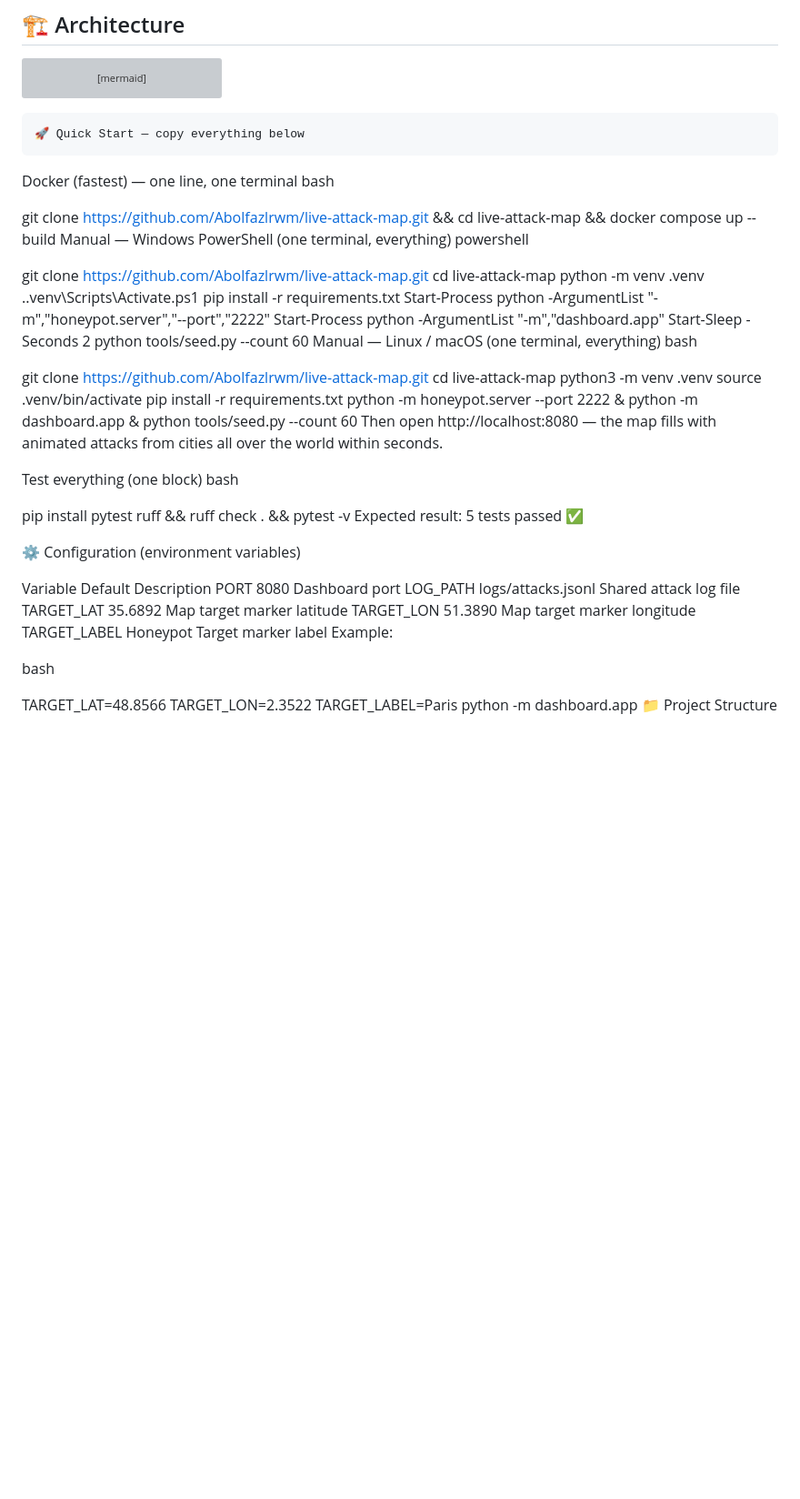
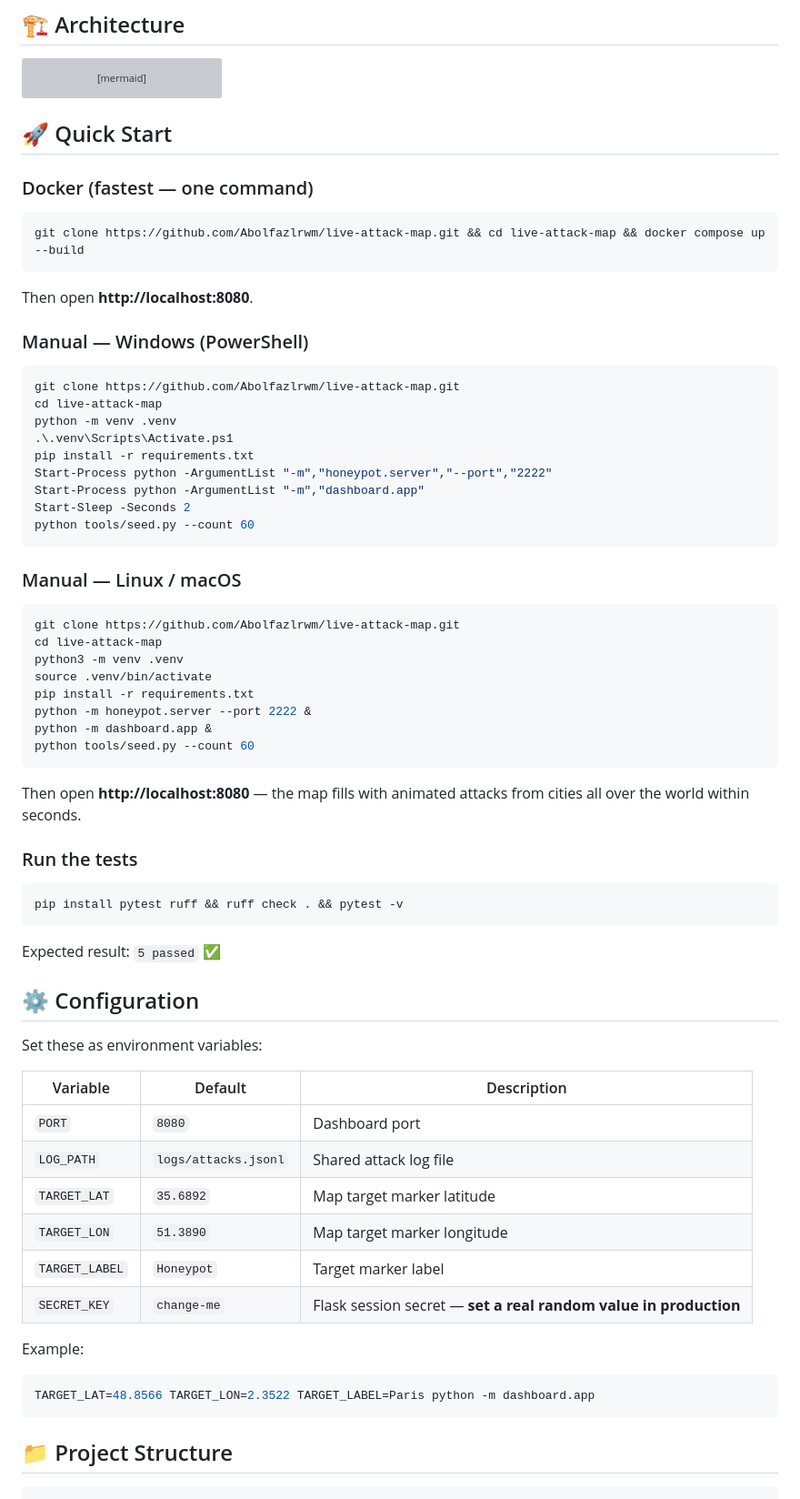
Before and after one commit to Abolfazlrwm/live-attack-map, a Markdown page: README.md, the part around one of its changes. Shown at 91% size. GitHub-like rendering; blank space fills up the shorter version; grey boxes are pictures that could not be loaded.

````diff
--- a/README.md
+++ b/README.md
@@ -31,18 +31,19 @@ graph LR
     D -->|REST| F[/api/attacks/]
 ```
 
-    🚀 Quick Start — copy everything below
-Docker (fastest) — one line, one terminal
-bash
+## 🚀 Quick Start
 
+### Docker (fastest — one command)
 
+```bash
+git clone https://github.com/Abolfazlrwm/live-attack-map.git && cd live-attack-map && docker compose up --build
+```
 
-git clone https://github.com/Abolfazlrwm/live-attack-map.git && cd live-attack-map && docker compose up --build
-Manual — Windows PowerShell (one terminal, everything)
-powershell
+Then open **http://localhost:8080**.
 
+### Manual — Windows (PowerShell)
 
-
+```powershell
 git clone https://github.com/Abolfazlrwm/live-attack-map.git
 cd live-attack-map
 python -m venv .venv
@@ -52,11 +53,11 @@ Start-Process python -ArgumentList "-m","honeypot.server","--port","2222"
 Start-Process python -ArgumentList "-m","dashboard.app"
 Start-Sleep -Seconds 2
 python tools/seed.py --count 60
-Manual — Linux / macOS (one terminal, everything)
-bash
+```
 
+### Manual — Linux / macOS
 
-
+```bash
 git clone https://github.com/Abolfazlrwm/live-attack-map.git
 cd live-attack-map
 python3 -m venv .venv
@@ -65,36 +66,40 @@ pip install -r requirements.txt
 python -m honeypot.server --port 2222 &
 python -m dashboard.app &
 python tools/seed.py --count 60
-Then open http://localhost:8080 — the map fills with animated attacks from cities all over the world within seconds.
+```
 
-Test everything (one block)
-bash
+Then open **http://localhost:8080** — the map fills with animated attacks from cities all over the world within seconds.
 
+### Run the tests
 
+```bash
+pip install pytest ruff && ruff check . && pytest -v
+```
 
-pip install pytest ruff && ruff check . && pytest -v
-Expected result: 5 tests passed ✅
+Expected result: `5 passed` ✅
 
-⚙️ Configuration (environment variables)
+## ⚙️ Configuration
 
+Set these as environment variables:
 
-Variable	Default	Description
-PORT	8080	Dashboard port
-LOG_PATH	logs/attacks.jsonl	Shared attack log file
-TARGET_LAT	35.6892	Map target marker latitude
-TARGET_LON	51.3890	Map target marker longitude
-TARGET_LABEL	Honeypot	Target marker label
+| Variable       | Default              | Description               |
+|----------------|-----------------------|----------------------------|
+| `PORT`         | `8080`                | Dashboard port             |
+| `LOG_PATH`     | `logs/attacks.jsonl`  | Shared attack log file     |
+| `TARGET_LAT`   | `35.6892`             | Map target marker latitude |
+| `TARGET_LON`   | `51.3890`             | Map target marker longitude|
+| `TARGET_LABEL` | `Honeypot`            | Target marker label        |
+| `SECRET_KEY`   | `change-me`           | Flask session secret — **set a real random value in production** |
+
 Example:
 
-bash
+```bash
+TARGET_LAT=48.8566 TARGET_LON=2.3522 TARGET_LABEL=Paris python -m dashboard.app
+```
 
+## 📁 Project Structure
 
-
-TARGET_LAT=48.8566 TARGET_LON=2.3522 TARGET_LABEL=Paris python -m dashboard.app
-📁 Project Structure
-
-
-
+```text
 live-attack-map/
 ├── .github/workflows/ci.yml   # CI: lint + tests (GitHub Actions)
 ├── honeypot/                  # Fake SSH server (paramiko)
````
Also changed, not shown: other parts of README.md (+26 -18 lines).
